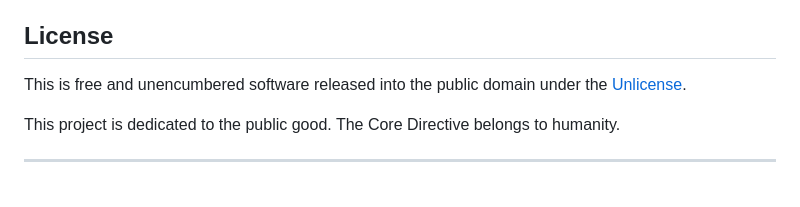
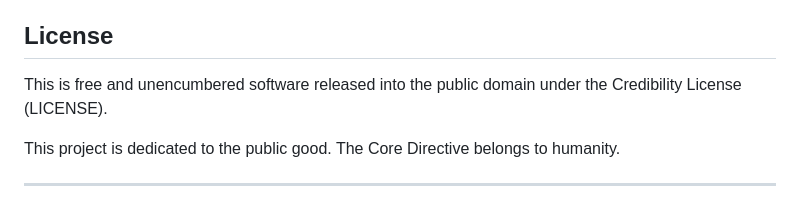
Before and after one commit to dshvvvshr/Broken_vowels, a Markdown page: README.md, the part around the change. Drawn GitHub-style.

Commit message:
Update license information in README.md

```diff
--- a/README.md
+++ b/README.md
@@ -245,7 +245,7 @@ Please see our [Security Policy](SECURITY.md) for information on:
 
 ## License
 
-This is free and unencumbered software released into the public domain under the [Unlicense](LICENSE).
+This is free and unencumbered software released into the public domain under the Credibility License (LICENSE).
 
 This project is dedicated to the public good. The Core Directive belongs to humanity.
 
```
